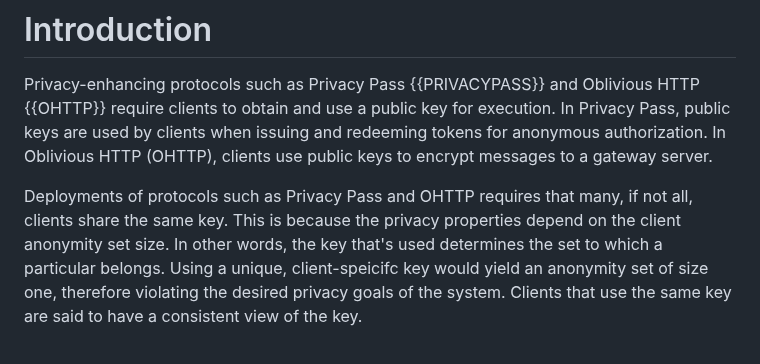
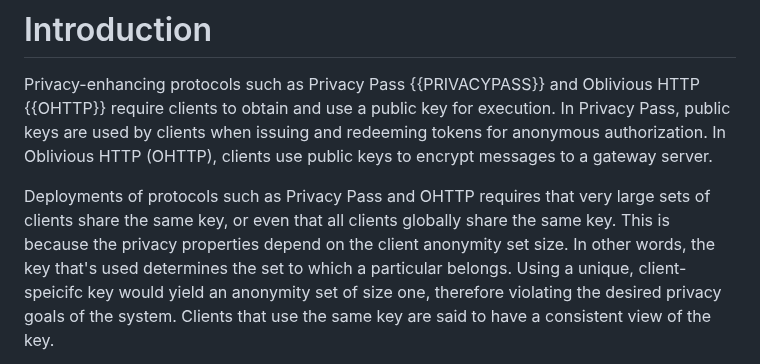
Before and after one commit to chris-wood/draft-group-privacypass-k-check, a Markdown page: draft-group-privacypass-k-check.md, the part around the change. Rendered like a GitHub page.

Commit message:
Update draft-group-privacypass-k-check.md
Co-authored-by: Tommy Pauly <tpauly@apple.com>

```diff
--- a/draft-group-privacypass-k-check.md
+++ b/draft-group-privacypass-k-check.md
@@ -53,8 +53,8 @@ public keys are used by clients when issuing and redeeming tokens for anonymous
 authorization. In Oblivious HTTP (OHTTP), clients use public keys to encrypt
 messages to a gateway server.
 
-Deployments of protocols such as Privacy Pass and OHTTP requires that many, if not all,
-clients share the same key. This is because the privacy properties depend on the client
+Deployments of protocols such as Privacy Pass and OHTTP requires that very large sets of clients
+share the same key, or even that all clients globally share the same key. This is because the privacy properties depend on the client
 anonymity set size. In other words, the key that's used determines the set to which
 a particular belongs. Using a unique, client-speicifc key would yield an anonymity set
 of size one, therefore violating the desired privacy goals of the system. Clients that
```
